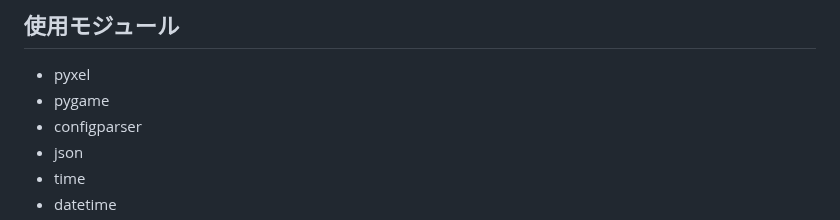
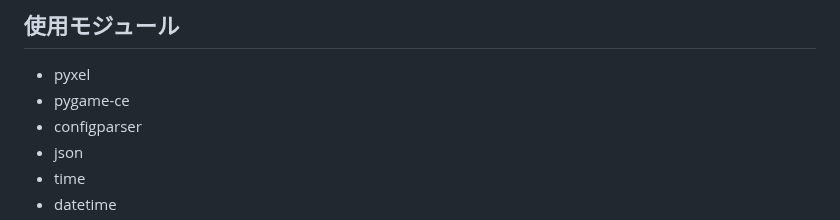
Before and after one commit to rei-0131/IK_RPG, a Markdown page: docs/README.md, the part around the change. GitHub-like rendering.

```diff
--- a/docs/README.md
+++ b/docs/README.md
@@ -7,7 +7,7 @@
 ## 使用モジュール
 
 - pyxel
-- pygame
+- pygame-ce
 - configparser
 - json
 - time
```
